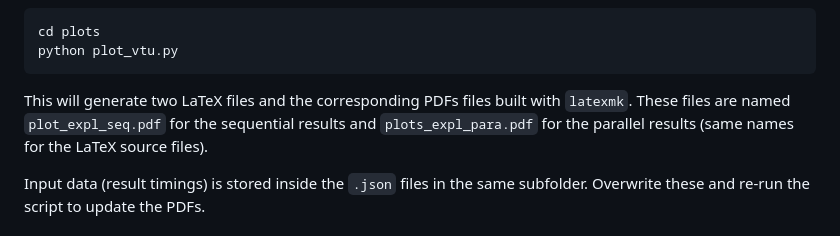
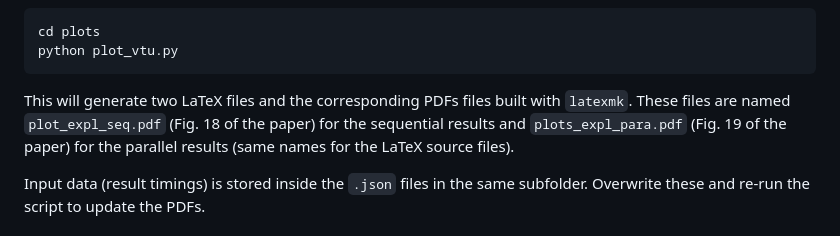
Before and after one commit to pierre-guillou/pdiags_bench, a Markdown page: README.md, the part around the change. Rendered like a GitHub page.

Commit message:
add pdf to figure correspondence

````diff
--- a/README.md
+++ b/README.md
@@ -93,8 +93,9 @@ python plot_vtu.py
 ```
 
 This will generate two LaTeX files and the corresponding PDFs files
-built with `latexmk`. These files are named `plot_expl_seq.pdf` for
-the sequential results and `plots_expl_para.pdf` for the parallel
+built with `latexmk`. These files are named `plot_expl_seq.pdf` (Fig. 18 of the
+paper) for
+the sequential results and `plots_expl_para.pdf` (Fig. 19 of the paper) for the parallel
 results (same names for the LaTeX source files).
 
 Input data (result timings) is stored inside the `.json` files in the
````
